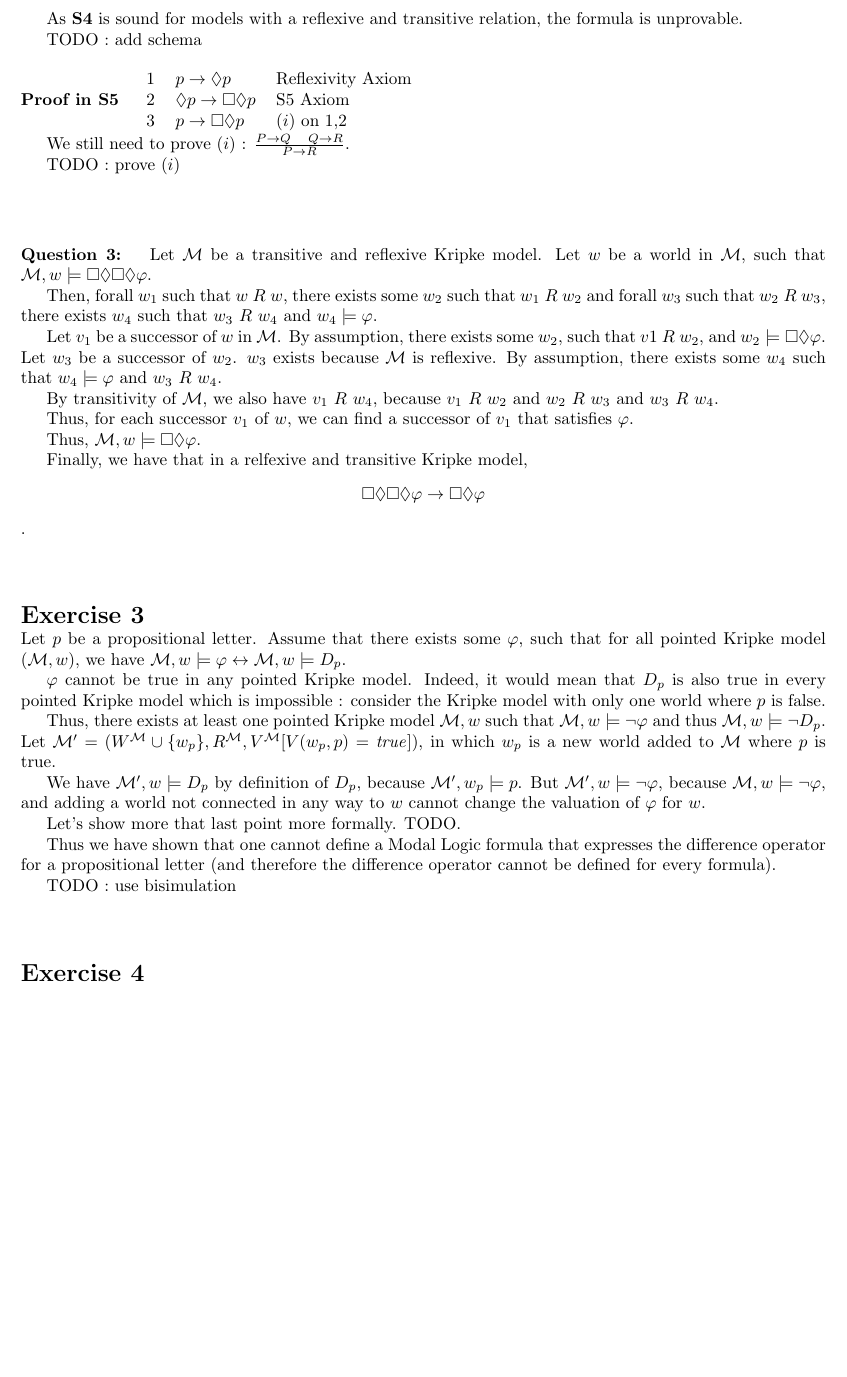
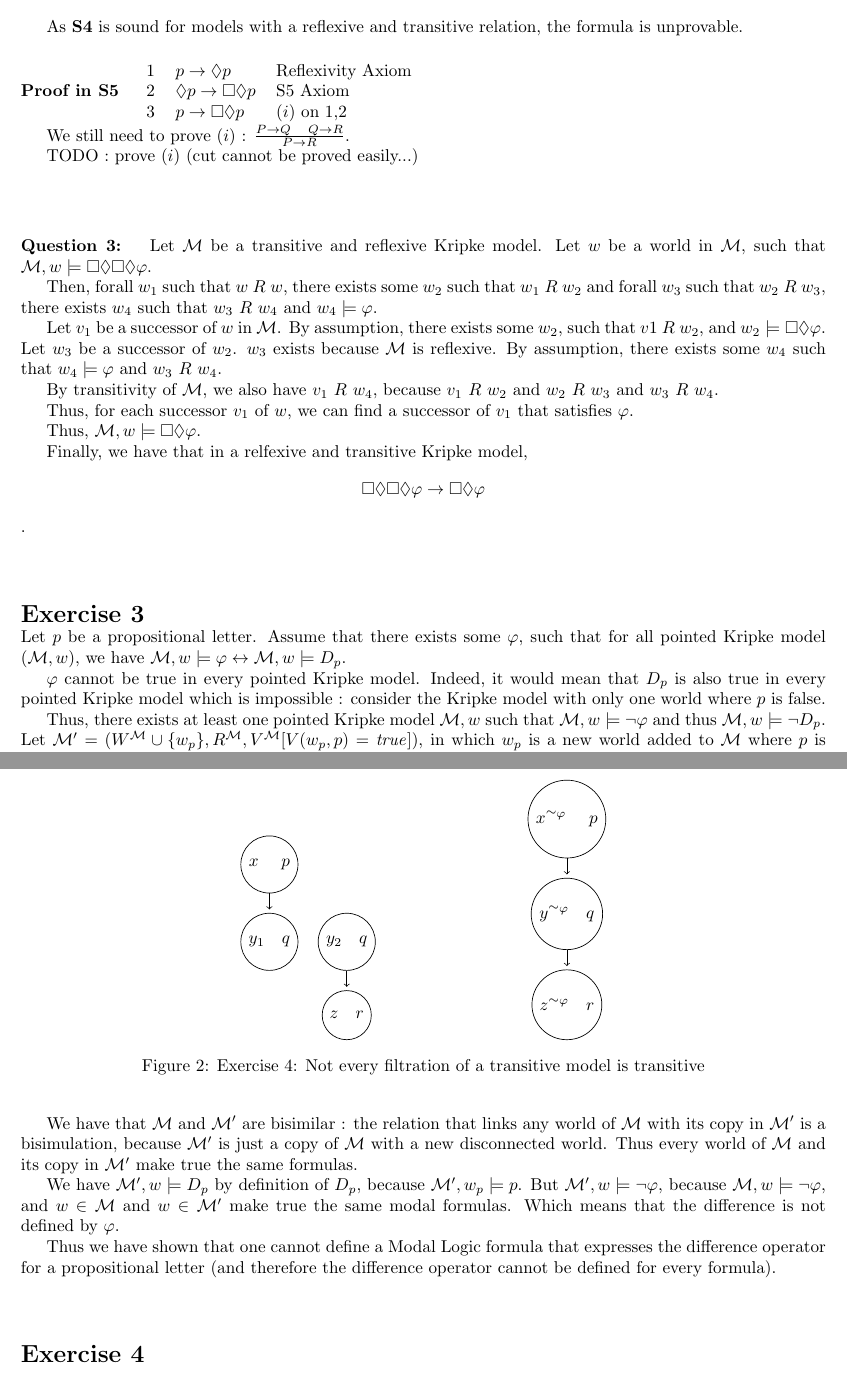
Before and after one commit to Aurele-Barriere/LRC_DM1, a LaTeX document (dm1.tex): part of page 3 of 6 before the commit and two parts of pages 3 and 4 of 7 after it, the two joined at a grey line, cut so that both start at the same text, the shorter picture padded with empty space. Compiled offline with pdfLaTeX.

Commit message:
schemas and bisimulation

```diff
--- a/dm1.tex
+++ b/dm1.tex
@@ -193,3 +221,54 @@ We will prove the two implications separately.
+  \begin{figure}
+    \centering
+    \begin{tikzpicture}[%
+        ->,
+        shorten >=2pt,
+        %>=stealth,
+        node distance=0.4cm,
+        noname/.style={%
+          ellipse,
+          minimum width=5em,
+          minimum height=3em,
+          draw
+          ,thick,scale=0.4, every node/.style={transform shape}
+        }
+      ]
+      \node[circle,draw] (1) {$x\quad\ p$};
+      \node[circle,draw] (2) [below=of 1] {$y_1\quad q$};
+      \node[circle,draw] (3) [right=of 2] {$y_2\quad q$};
+      \node[circle,draw] (4) [below=of 3] {$z\quad r$};
+      \path (1) edge [] node {} (2)
+      (3) edge [] node {} (4);
+  \end{tikzpicture}%
+ \hspace{3cm}
+    \begin{tikzpicture}[%
+        ->,
+        shorten >=2pt,
+        %>=stealth,
+        node distance=0.4cm,
+        noname/.style={%
+          ellipse,
+          minimum width=5em,
+          minimum height=3em,
+          draw
+          ,thick,scale=0.4, every node/.style={transform shape}
+        }
+      ]
+      \node[circle,draw] (1) {$x\tphi\quad\ p$};
+      \node[circle,draw] (2) [below=of 1] {$y\tphi\quad q$};
+      \node[circle,draw] (3) [below=of 2] {$z\tphi\quad r$};
+      \path (1) edge [] node {} (2)
+      (2) edge [] node {} (3);
+  \end{tikzpicture}%
+    \caption{Exercise 4: Not every filtration of a transitive model is transitive}
+    \label{4}
+  \end{figure}
+}
+
+
+
+
+
 \begin{document}
 \maketitle
 
@@ -264,7 +343,7 @@ We define $\M=(\{w,x\},R,V)$ where $w\ R\ w$, $x\ R\ x$ and $w\ R\ x$. $V$ is su
 
 As \textbf{S4} is sound for models with a reflexive and transitive relation, the formula is unprovable.
 
-TODO : add schema
+\counterexample
 
 \paragraph{Proof in \textbf{S5}}
 
@@ -276,7 +355,7 @@ TODO : add schema
 
 We still need to prove $(i)$ : $\frac{P\rightarrow Q\quad Q\rightarrow R}{P\rightarrow R}$.
 
-TODO : prove $(i)$
+TODO : prove $(i)$ (cut cannot be proved easily...)
 
 \question{3}
 Let $\M$ be a transitive and reflexive Kripke model.
@@ -301,19 +380,18 @@ $$\Box\Diamond\Box\Diamond\varphi\rightarrow\Box\Diamond\varphi$$.
 Let $p$ be a propositional letter.
 Assume that there exists some $\varphi$, such that for all pointed Kripke model $(\M,w)$, we have $\M,w\models\varphi\leftrightarrow\M,w\models D_p$.
 
-$\varphi$ cannot be true in any pointed Kripke model. Indeed, it would mean that $D_p$ is also true in every pointed Kripke model which is impossible : consider the Kripke model with only one world where $p$ is false.
+$\varphi$ cannot be true in every pointed Kripke model. Indeed, it would mean that $D_p$ is also true in every pointed Kripke model which is impossible : consider the Kripke model with only one world where $p$ is false.
 
 Thus, there exists at least one pointed Kripke model $\M,w$ such that $\M,w\models\neg\varphi$ and thus $\M,w\models\neg D_p$.
 Let $\M' = (W^\M\cup\{w_p\}, R^\M, V^\M[V(w_p,p)=\mathit{true}])$, in which $w_p$ is a new world added to $\M$ where $p$ is true.
 
+We have that $\M$ and $\M'$ are bisimilar : the relation that links any world of $\M$ with its copy in $\M'$ is a bisimulation, because $\M'$ is just a copy of $\M$ with a new disconnected world. Thus every world of $\M$ and its copy in $\M'$ make true the same formulas.
+
 We have $\M',w\models D_p$ by definition of $D_p$, because $\M',w_p\models p$.
-But $\M',w\models\neg\varphi$, because $\M,w\models\neg\varphi$, and adding a world not connected in any way to $w$ cannot change the valuation of $\varphi$ for $w$.
-
-Let's show more that last point more formally. TODO.
+But $\M',w\models\neg\varphi$, because $\M,w\models\neg\varphi$, and $w\in\M$ and $w\in\M'$ make true the same modal formulas.  Which means that the difference is not defined by $\varphi$.
 
 Thus we have shown that one cannot define a Modal Logic formula that expresses the difference operator for a propositional letter (and therefore the difference operator cannot be defined for every formula).
 
-TODO : use bisimulation
 
 \exercise{4}
 \question{1}
@@ -327,3 +405,5 @@ We also have $x\tphi\ R\tphi\ y_1\tphi$ and $y_1\tphi\ R\tphi\ z\tphi$, but we d
 
 We thus deduce that not every filtration of a transitive Kripke model is transitive.
 
+\nottransitive
+
```
Also changed, not shown: dm1.tex (37 more changed lines).
